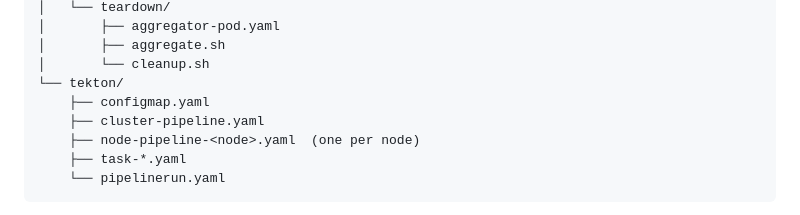
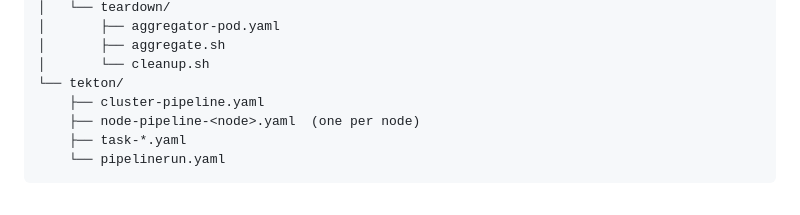
Before and after one commit to asanaullah/ai-inference-uat, a Markdown page: ARCHITECTURE.md, the part around the change. Rendered like a GitHub page.

Commit message:
fixed tekton output tree

```diff
--- a/ARCHITECTURE.md
+++ b/ARCHITECTURE.md
@@ -66,7 +66,6 @@ build/
 │       ├── aggregate.sh
 │       └── cleanup.sh
 └── tekton/
-    ├── configmap.yaml
     ├── cluster-pipeline.yaml
     ├── node-pipeline-<node>.yaml  (one per node)
     ├── task-*.yaml
```
